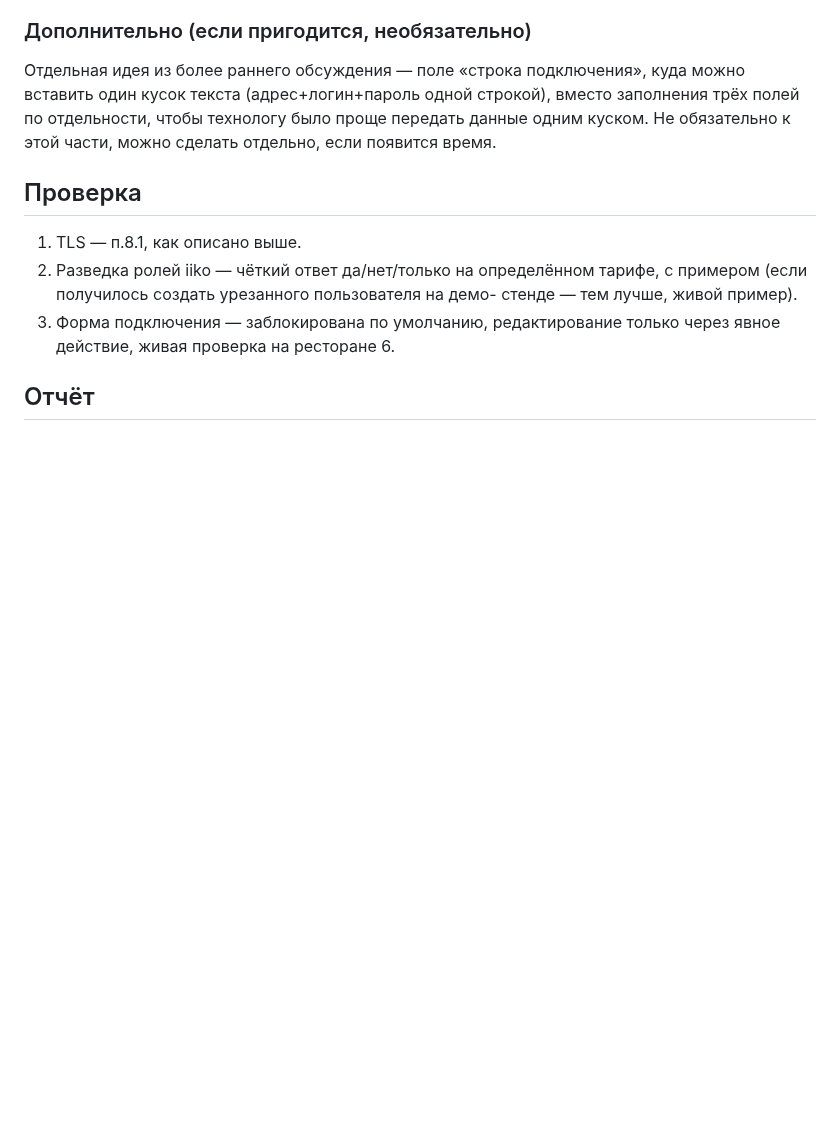
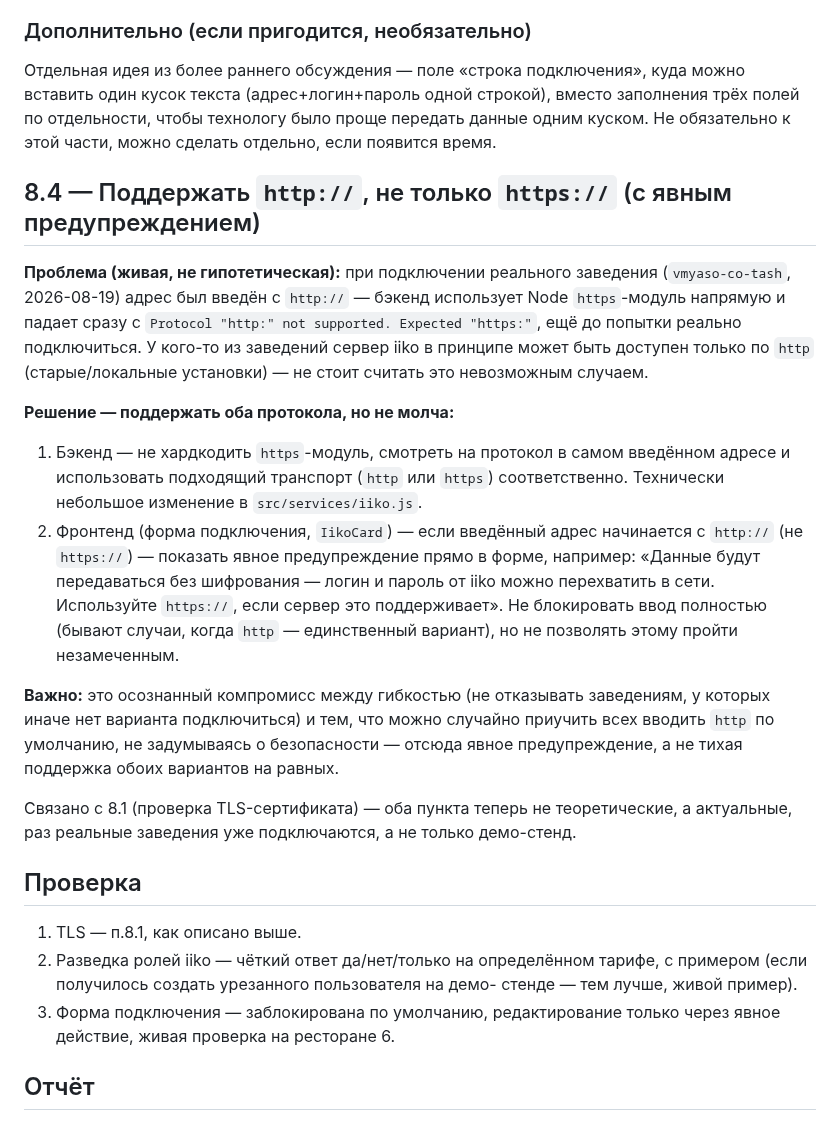
Before and after one commit to alisherphoto10-png/kitchen-guide, a Markdown page: oko-iiko-integration/PART-8-connection-trust-and-ux.md, the part around the change. GitHub-like rendering; blank space fills up the shorter version.

Commit message:
Part 8.4: support http:// with an explicit warning, not a silent equal option
Live trigger: connecting vmyaso-co-tash with an http:// URL failed
outright with Node's https module's own error before ever reaching the
server, because the backend hardcodes https. Some establishments' iiko
servers may genuinely only be reachable over plain http (old/local
setups) — worth supporting, but not silently, since credentials would
travel unencrypted. Backend: pick transport from the URL's own protocol
instead of hardcoding https. Frontend: show an explicit warning in the
connection form when the entered URL starts with http://, without
blocking it outright.

Co-Authored-By: Claude Sonnet 5 <noreply@anthropic.com>
Claude-Session: https://claude.ai/code/session_01Udm53Ws4up6T997wzVgCBP

```diff
--- a/oko-iiko-integration/PART-8-connection-trust-and-ux.md
+++ b/oko-iiko-integration/PART-8-connection-trust-and-ux.md
@@ -70,6 +70,39 @@ API-пользователя, а не предполагать заранее.
 передать данные одним куском. Не обязательно к этой части, можно сделать
 отдельно, если появится время.
 
+## 8.4 — Поддержать `http://`, не только `https://` (с явным предупреждением)
+
+**Проблема (живая, не гипотетическая):** при подключении реального
+заведения (`vmyaso-co-tash`, 2026-08-19) адрес был введён с `http://` —
+бэкенд использует Node `https`-модуль напрямую и падает сразу с
+`Protocol "http:" not supported. Expected "https:"`, ещё до попытки
+реально подключиться. У кого-то из заведений сервер iiko в принципе
+может быть доступен только по `http` (старые/локальные установки) — не
+стоит считать это невозможным случаем.
+
+**Решение — поддержать оба протокола, но не молча:**
+1. Бэкенд — не хардкодить `https`-модуль, смотреть на протокол в самом
+   введённом адресе и использовать подходящий транспорт (`http` или
+   `https`) соответственно. Технически небольшое изменение в
+   `src/services/iiko.js`.
+2. Фронтенд (форма подключения, `IikoCard`) — если введённый адрес
+   начинается с `http://` (не `https://`) — показать явное
+   предупреждение прямо в форме, например: «Данные будут передаваться
+   без шифрования — логин и пароль от iiko можно перехватить в сети.
+   Используйте `https://`, если сервер это поддерживает». Не блокировать
+   ввод полностью (бывают случаи, когда `http` — единственный вариант),
+   но не позволять этому пройти незамеченным.
+
+**Важно:** это осознанный компромисс между гибкостью (не отказывать
+заведениям, у которых иначе нет варианта подключиться) и тем, что можно
+случайно приучить всех вводить `http` по умолчанию, не задумываясь о
+безопасности — отсюда явное предупреждение, а не тихая поддержка обоих
+вариантов на равных.
+
+Связано с 8.1 (проверка TLS-сертификата) — оба пункта теперь не
+теоретические, а актуальные, раз реальные заведения уже подключаются, а
+не только демо-стенд.
+
 ## Проверка
 
 1. TLS — п.8.1, как описано выше.
```
